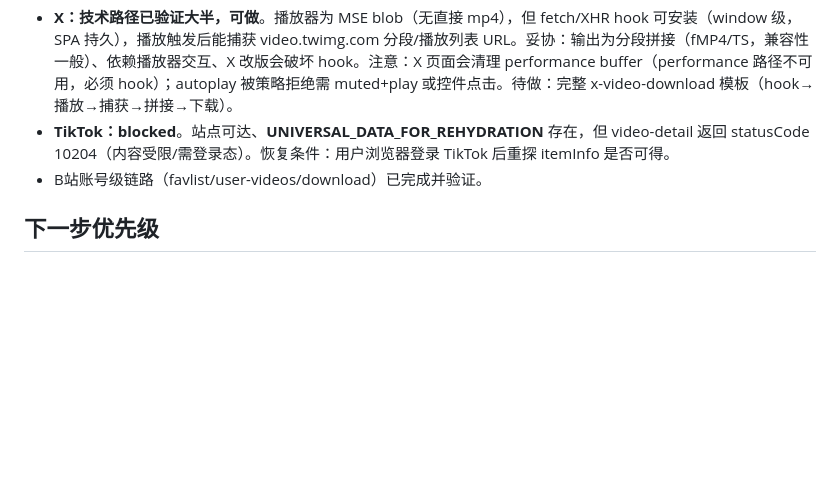
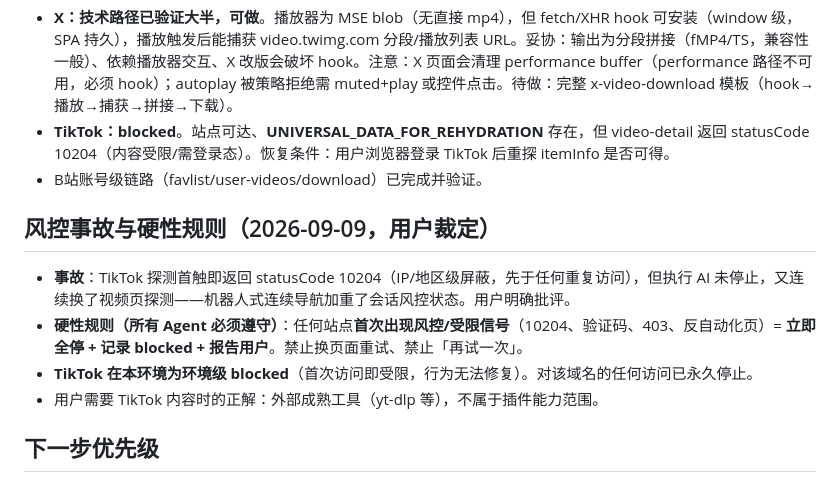
Before and after one commit to insogao/BrowserPilot, a Markdown page: docs/owner/NEXT-SESSION.md, the part around the change. Rendered like a GitHub page; blank space fills up the shorter version.

Commit message:
docs: risk-control incident rule - first restriction signal means full stop
TikTok probing returned 10204 on first touch (IP/region level, prior to
any repeat visits) and the agent continued probing other pages anyway -
wrong behavior. Hard rule recorded: first restriction signal on any site
means immediate stop, record blocked, report to user. TikTok is
environment-level blocked on this machine; no further access.

```diff
--- a/docs/owner/NEXT-SESSION.md
+++ b/docs/owner/NEXT-SESSION.md
@@ -141,6 +141,13 @@ macOS 适配完成且真机全链路已验证（扩展已由用户加载，host
 - **TikTok：blocked**。站点可达、__UNIVERSAL_DATA_FOR_REHYDRATION__ 存在，但 video-detail 返回 statusCode 10204（内容受限/需登录态）。恢复条件：用户浏览器登录 TikTok 后重探 itemInfo 是否可得。
 - B站账号级链路（favlist/user-videos/download）已完成并验证。
 
+## 风控事故与硬性规则（2026-09-09，用户裁定）
+
+- **事故**：TikTok 探测首触即返回 statusCode 10204（IP/地区级屏蔽，先于任何重复访问），但执行 AI 未停止，又连续换了视频页探测——机器人式连续导航加重了会话风控状态。用户明确批评。
+- **硬性规则（所有 Agent 必须遵守）**：任何站点**首次出现风控/受限信号**（10204、验证码、403、反自动化页）= **立即全停 + 记录 blocked + 报告用户**。禁止换页面重试、禁止「再试一次」。
+- **TikTok 在本环境为环境级 blocked**（首次访问即受限，行为无法修复）。对该域名的任何访问已永久停止。
+- 用户需要 TikTok 内容时的正解：外部成熟工具（yt-dlp 等），不属于插件能力范围。
+
 ## 下一步优先级
 
 1. 其余动态站点在 mac 真机复测一轮（`npm run smoke:template -- baidu-search x-search google-finance-search`；chatgpt-ask 需登录态）。Scholar/Gemini 保持 blocked，不得绕过。
```
